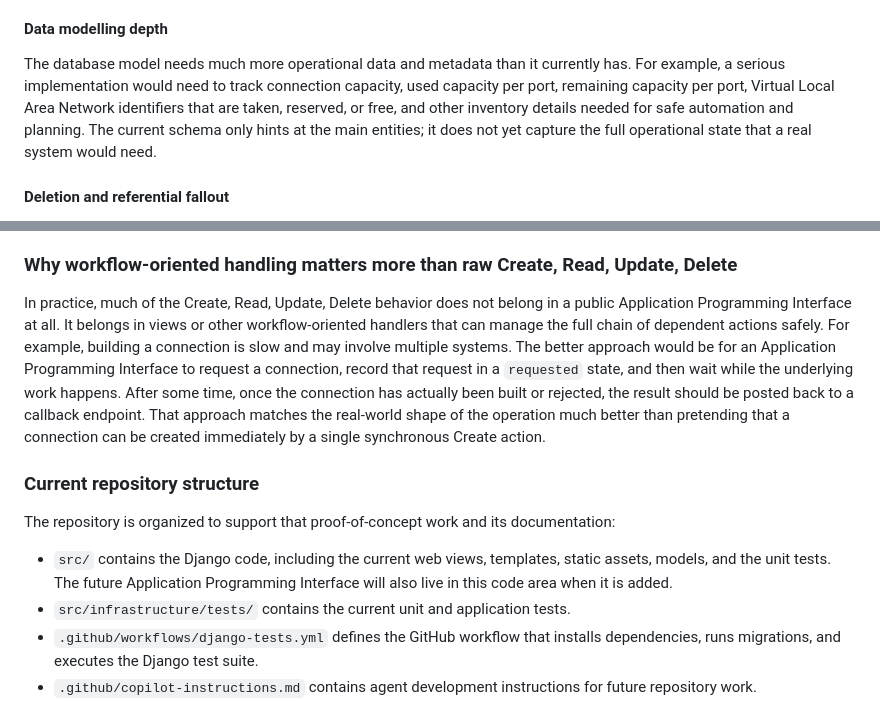
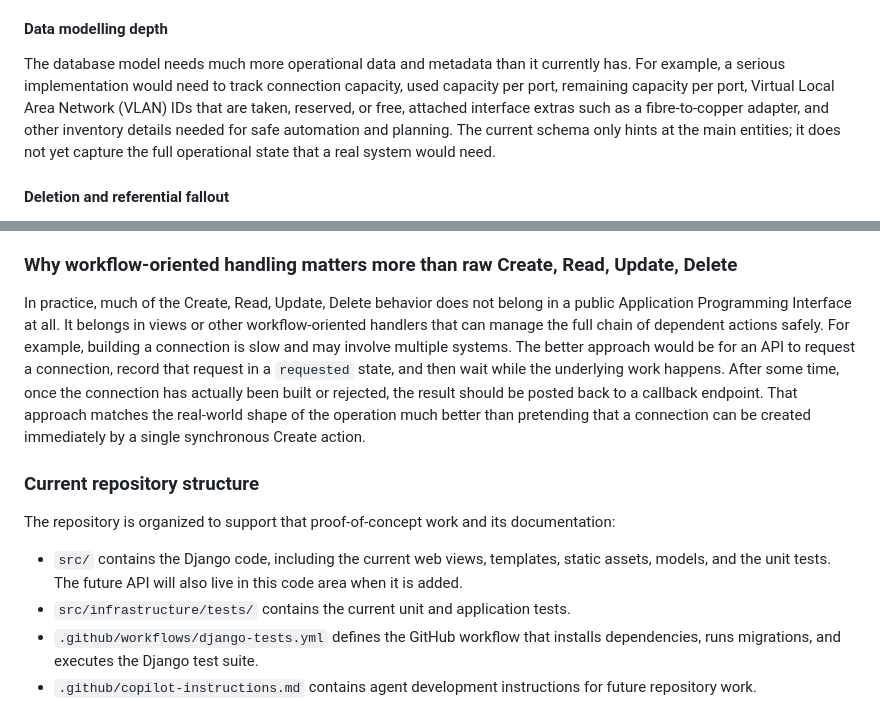
Before and after one commit to pavka14/tmp_aa, a Markdown page: README.md, 2 parts joined by grey strips. Rendered like a GitHub page.

Commit message:
Refine README wording from review

```diff
--- a/README.md
+++ b/README.md
@@ -47,7 +47,7 @@ None of the implementation in this repository should be treated as production-re
 If and when the Application Programming Interface is added, its authentication would need to be far stronger than anything appropriate for this proof of concept. A real system would need protections such as OAuth 2.0, signed requests, Secure Sockets Layer transport, and whitelisted caller hosts. Without those controls, an infrastructure-management interface would be much too exposed.
 
 #### Data modelling depth
-The database model needs much more operational data and metadata than it currently has. For example, a serious implementation would need to track connection capacity, used capacity per port, remaining capacity per port, Virtual Local Area Network identifiers that are taken, reserved, or free, and other inventory details needed for safe automation and planning. The current schema only hints at the main entities; it does not yet capture the full operational state that a real system would need.
+The database model needs much more operational data and metadata than it currently has. For example, a serious implementation would need to track connection capacity, used capacity per port, remaining capacity per port, Virtual Local Area Network (VLAN) IDs that are taken, reserved, or free, attached interface extras such as a fibre-to-copper adapter, and other inventory details needed for safe automation and planning. The current schema only hints at the main entities; it does not yet capture the full operational state that a real system would need.
 
 #### Deletion and referential fallout
 Even in its current limited state, the model is weak because it still allows deletions without fully accounting for the fallout. If something higher in the hierarchy is deleted, related records below it can be left hanging. That is already a problem for sites, devices, and interfaces, and it is doubly problematic for a connection because a connection has two ends that both need to remain consistent. A robust design would need stronger lifecycle rules, soft deletion, archival behavior, or workflow-driven change handling so that records cannot drift into broken states.
@@ -61,11 +61,11 @@ There is another modelling weakness as well: connections are not really interfac
 Connection status handling is also too simple. A production design would need states that reflect transition and uncertainty, not just a flat notion of whether something exists. Examples include a connection being requested, being built, being in the process of being dropped, or being in an unknown state that needs investigation and repair. Those lifecycle states matter because network changes are slow, multi-step operations rather than instantaneous database updates.
 
 ### Why workflow-oriented handling matters more than raw Create, Read, Update, Delete
-In practice, much of the Create, Read, Update, Delete behavior does not belong in a public Application Programming Interface at all. It belongs in views or other workflow-oriented handlers that can manage the full chain of dependent actions safely. For example, building a connection is slow and may involve multiple systems. The better approach would be for an Application Programming Interface to request a connection, record that request in a `requested` state, and then wait while the underlying work happens. After some time, once the connection has actually been built or rejected, the result should be posted back to a callback endpoint. That approach matches the real-world shape of the operation much better than pretending that a connection can be created immediately by a single synchronous Create action.
+In practice, much of the Create, Read, Update, Delete behavior does not belong in a public Application Programming Interface at all. It belongs in views or other workflow-oriented handlers that can manage the full chain of dependent actions safely. For example, building a connection is slow and may involve multiple systems. The better approach would be for an API to request a connection, record that request in a `requested` state, and then wait while the underlying work happens. After some time, once the connection has actually been built or rejected, the result should be posted back to a callback endpoint. That approach matches the real-world shape of the operation much better than pretending that a connection can be created immediately by a single synchronous Create action.
 
 ### Current repository structure
 The repository is organized to support that proof-of-concept work and its documentation:
-- `src/` contains the Django code, including the current web views, templates, static assets, models, and the unit tests. The future Application Programming Interface will also live in this code area when it is added.
+- `src/` contains the Django code, including the current web views, templates, static assets, models, and the unit tests. The future API will also live in this code area when it is added.
 - `src/infrastructure/tests/` contains the current unit and application tests.
 - `.github/workflows/django-tests.yml` defines the GitHub workflow that installs dependencies, runs migrations, and executes the Django test suite.
 - `.github/copilot-instructions.md` contains agent development instructions for future repository work.
```
